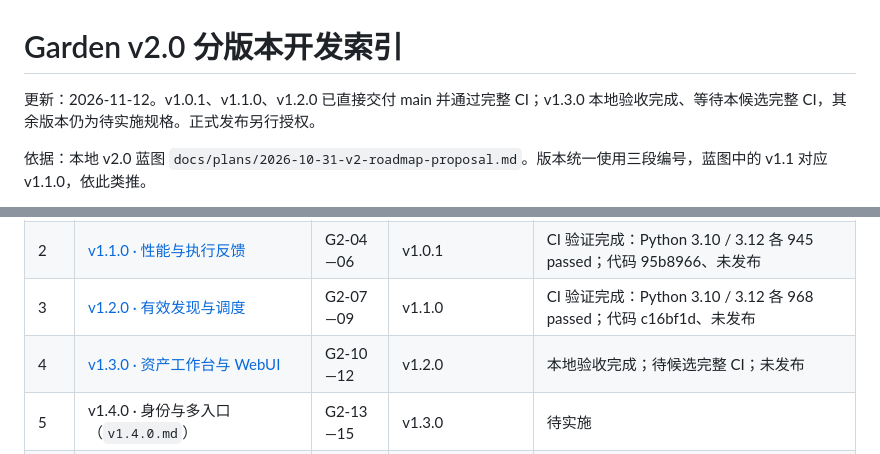
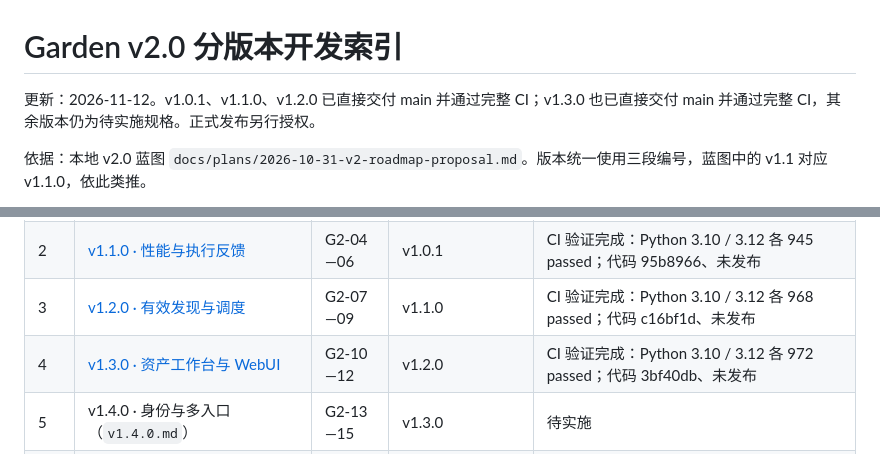
Before and after one commit to Moxxkidd/Garden, a Markdown page: docs/versions/README.md, 2 parts joined by grey strips. Drawn GitHub-style.

```diff
--- a/docs/versions/README.md
+++ b/docs/versions/README.md
@@ -1,6 +1,6 @@
 # Garden v2.0 分版本开发索引
 
-更新：2026-11-12。v1.0.1、v1.1.0、v1.2.0 已直接交付 main 并通过完整 CI；v1.3.0 本地验收完成、等待本候选完整 CI，其余版本仍为待实施规格。正式发布另行授权。
+更新：2026-11-12。v1.0.1、v1.1.0、v1.2.0 已直接交付 main 并通过完整 CI；v1.3.0 也已直接交付 main 并通过完整 CI，其余版本仍为待实施规格。正式发布另行授权。
 
 依据：本地 v2.0 蓝图 `docs/plans/2026-10-31-v2-roadmap-proposal.md`。版本统一使用三段编号，蓝图中的 v1.1 对应 v1.1.0，依此类推。
 
@@ -11,7 +11,7 @@
 | 1 | [v1.0.1 · 实际问题收口](v1.0.1.md) | G2-01—03 | 核实当前 v1.0.0 与本地补丁 | 本地验收完成：936 passed；直接交付 main、未发布 |
 | 2 | [v1.1.0 · 性能与执行反馈](v1.1.0.md) | G2-04—06 | v1.0.1 | CI 验证完成：Python 3.10 / 3.12 各 945 passed；代码 95b8966、未发布 |
 | 3 | [v1.2.0 · 有效发现与调度](v1.2.0.md) | G2-07—09 | v1.1.0 | CI 验证完成：Python 3.10 / 3.12 各 968 passed；代码 c16bf1d、未发布 |
-| 4 | [v1.3.0 · 资产工作台与 WebUI](v1.3.0.md) | G2-10—12 | v1.2.0 | 本地验收完成；待候选完整 CI；未发布 |
+| 4 | [v1.3.0 · 资产工作台与 WebUI](v1.3.0.md) | G2-10—12 | v1.2.0 | CI 验证完成：Python 3.10 / 3.12 各 972 passed；代码 3bf40db、未发布 |
 | 5 | v1.4.0 · 身份与多入口（`v1.4.0.md`） | G2-13—15 | v1.3.0 | 待实施 |
 | 6 | v1.5.0 · 报告与资产交付（`v1.5.0.md`） | G2-16—18 | v1.4.0 | 待实施 |
 | 7 | v1.6.0 · 持续更新与数据管理（`v1.6.0.md`） | G2-19—21 | v1.5.0 | 待实施 |
```
Also changed, not shown: docs/versions/v1.3.0.md (+12 -2 lines).
